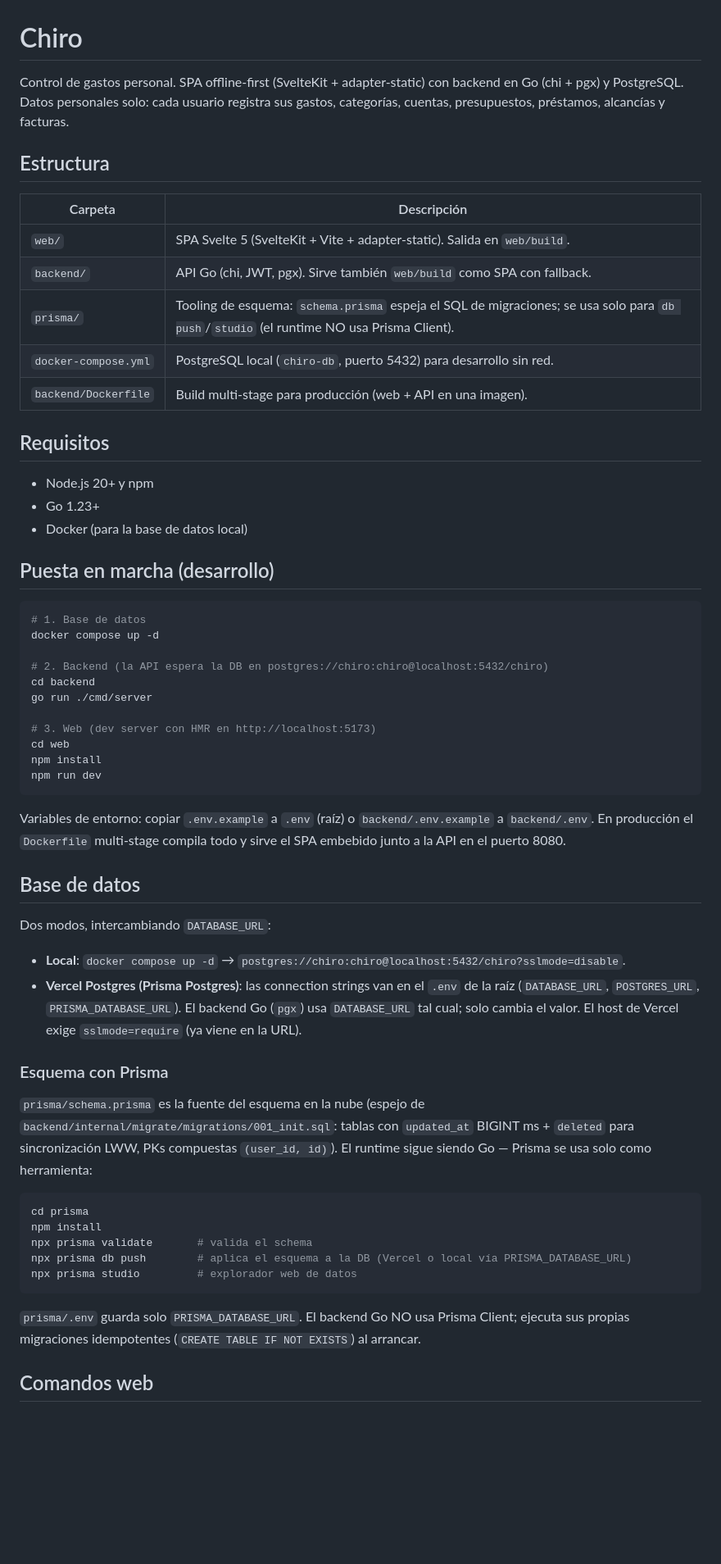
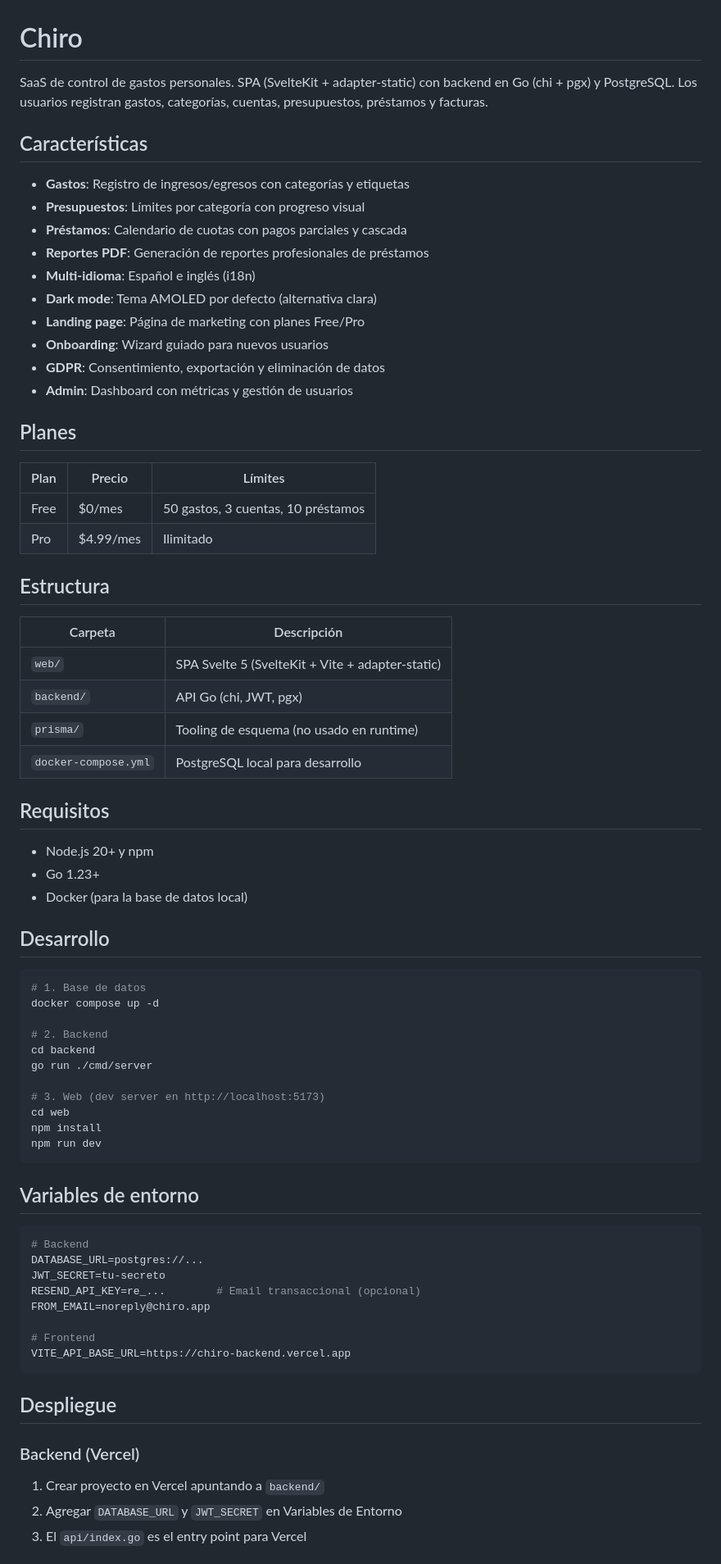
Before and after one commit to workerv99/chiro, a Markdown page: README.md, the part around one of its changes. Shown at 82% size. GitHub-like rendering; blank space fills up the shorter version.

````diff
--- a/README.md
+++ b/README.md
@@ -1,16 +1,35 @@
 # Chiro
 
-Control de gastos personal. SPA offline-first (SvelteKit + adapter-static) con backend en Go (chi + pgx) y PostgreSQL. Datos personales solo: cada usuario registra sus gastos, categorías, cuentas, presupuestos, préstamos, alcancías y facturas.
+SaaS de control de gastos personales. SPA (SvelteKit + adapter-static) con backend en Go (chi + pgx) y PostgreSQL. Los usuarios registran gastos, categorías, cuentas, presupuestos, préstamos y facturas.
+
+## Características
+
+- **Gastos**: Registro de ingresos/egresos con categorías y etiquetas
+- **Presupuestos**: Límites por categoría con progreso visual
+- **Préstamos**: Calendario de cuotas con pagos parciales y cascada
+- **Reportes PDF**: Generación de reportes profesionales de préstamos
+- **Multi-idioma**: Español e inglés (i18n)
+- **Dark mode**: Tema AMOLED por defecto (alternativa clara)
+- **Landing page**: Página de marketing con planes Free/Pro
+- **Onboarding**: Wizard guiado para nuevos usuarios
+- **GDPR**: Consentimiento, exportación y eliminación de datos
+- **Admin**: Dashboard con métricas y gestión de usuarios
+
+## Planes
+
+| Plan | Precio | Límites |
+|------|--------|---------|
+| Free | $0/mes | 50 gastos, 3 cuentas, 10 préstamos |
+| Pro | $4.99/mes | Ilimitado |
 
 ## Estructura
 
 | Carpeta | Descripción |
 |---------|-------------|
-| `web/` | SPA Svelte 5 (SvelteKit + Vite + adapter-static). Salida en `web/build`. |
-| `backend/` | API Go (chi, JWT, pgx). Sirve también `web/build` como SPA con fallback. |
-| `prisma/` | Tooling de esquema: `schema.prisma` espeja el SQL de migraciones; se usa solo para `db push`/`studio` (el runtime NO usa Prisma Client). |
-| `docker-compose.yml` | PostgreSQL local (`chiro-db`, puerto 5432) para desarrollo sin red. |
-| `backend/Dockerfile` | Build multi-stage para producción (web + API en una imagen). |
+| `web/` | SPA Svelte 5 (SvelteKit + Vite + adapter-static) |
+| `backend/` | API Go (chi, JWT, pgx) |
+| `prisma/` | Tooling de esquema (no usado en runtime) |
+| `docker-compose.yml` | PostgreSQL local para desarrollo |
 
 ## Requisitos
 
@@ -18,44 +37,39 @@ Control de gastos personal. SPA offline-first (SvelteKit + adapter-static) con b
 - Go 1.23+
 - Docker (para la base de datos local)
 
-## Puesta en marcha (desarrollo)
+## Desarrollo
 
 ```bash
 # 1. Base de datos
 docker compose up -d
 
-# 2. Backend (la API espera la DB en postgres://chiro:chiro@localhost:5432/chiro)
+# 2. Backend
 cd backend
 go run ./cmd/server
 
-# 3. Web (dev server con HMR en http://localhost:5173)
+# 3. Web (dev server en http://localhost:5173)
 cd web
 npm install
 npm run dev
 ```
 
-Variables de entorno: copiar `.env.example` a `.env` (raíz) o `backend/.env.example` a `backend/.env`. En producción el `Dockerfile` multi-stage compila todo y sirve el SPA embebido junto a la API en el puerto 8080.
-
-## Base de datos
-
-Dos modos, intercambiando `DATABASE_URL`:
-
-- **Local**: `docker compose up -d` → `postgres://chiro:chiro@localhost:5432/chiro?sslmode=disable`.
-- **Vercel Postgres (Prisma Postgres)**: las connection strings van en el `.env` de la raíz (`DATABASE_URL`, `POSTGRES_URL`, `PRISMA_DATABASE_URL`). El backend Go (`pgx`) usa `DATABASE_URL` tal cual; solo cambia el valor. El host de Vercel exige `sslmode=require` (ya viene en la URL).
-
-### Esquema con Prisma
-
-`prisma/schema.prisma` es la fuente del esquema en la nube (espejo de `backend/internal/migrate/migrations/001_init.sql`: tablas con `updated_at` BIGINT ms + `deleted` para sincronización LWW, PKs compuestas `(user_id, id)`). El runtime sigue siendo Go — Prisma se usa solo como herramienta:
+## Variables de entorno
 
 ```bash
-cd prisma
-npm install
-npx prisma validate       # valida el schema
-npx prisma db push        # aplica el esquema a la DB (Vercel o local vía PRISMA_DATABASE_URL)
-npx prisma studio         # explorador web de datos
+# Backend
+DATABASE_URL=postgres://...
+JWT_SECRET=tu-secreto
+RESEND_API_KEY=re_...        # Email transaccional (opcional)
+FROM_EMAIL=noreply@chiro.app
+
+# Frontend
+VITE_API_BASE_URL=https://chiro-backend.vercel.app
 ```
 
-`prisma/.env` guarda solo `PRISMA_DATABASE_URL`. El backend Go NO usa Prisma Client; ejecuta sus propias migraciones idempotentes (`CREATE TABLE IF NOT EXISTS`) al arrancar.
+## Despliegue
 
-## Comandos web
+### Backend (Vercel)
+1. Crear proyecto en Vercel apuntando a `backend/`
+2. Agregar `DATABASE_URL` y `JWT_SECRET` en Variables de Entorno
+3. El `api/index.go` es el entry point para Vercel
 
````
Also changed, not shown: other parts of README.md (+52 -34 lines).
